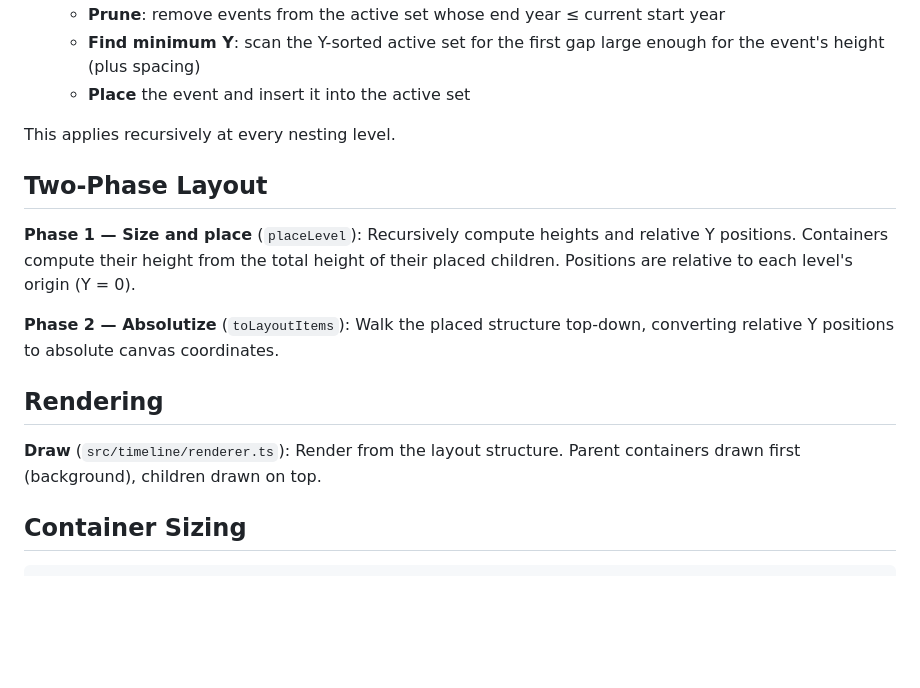
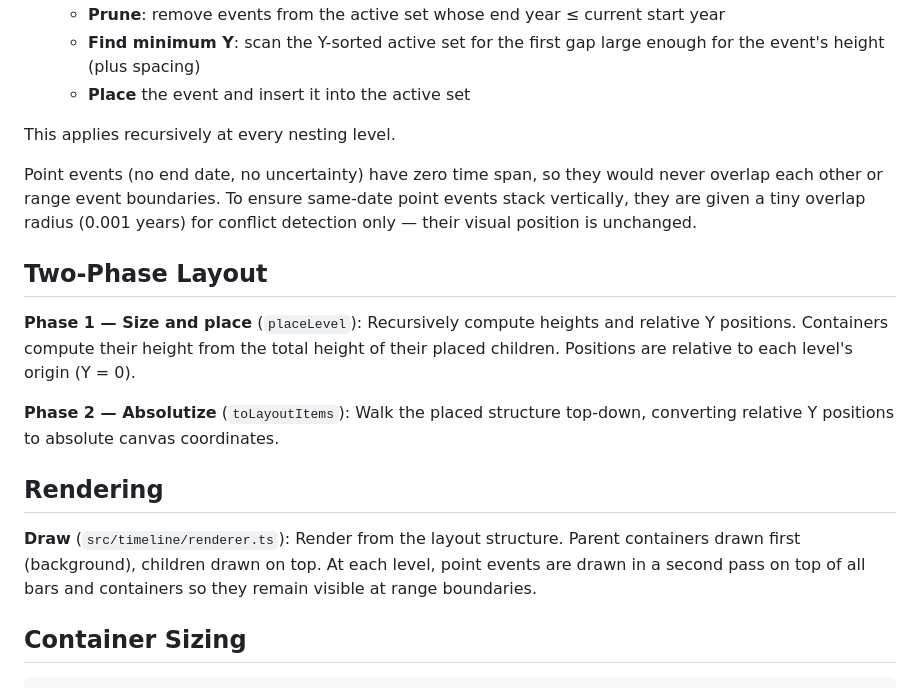
Before and after one commit to McDevon/timeline, a Markdown page: docs/features/03-nested-layout.md, the part around the change. Drawn GitHub-style; blank space fills up the shorter version.

Commit message:
Document point event draw order and overlap radius in layout spec
Co-Authored-By: Claude Opus 4.6 <noreply@anthropic.com>

```diff
--- a/docs/features/03-nested-layout.md
+++ b/docs/features/03-nested-layout.md
@@ -41,6 +41,8 @@ Sweep-and-prune, sorted by start time (`src/timeline/layout.ts`):
 
 This applies recursively at every nesting level.
 
+Point events (no end date, no uncertainty) have zero time span, so they would never overlap each other or range event boundaries. To ensure same-date point events stack vertically, they are given a tiny overlap radius (0.001 years) for conflict detection only — their visual position is unchanged.
+
 ## Two-Phase Layout
 
 **Phase 1 — Size and place** (`placeLevel`): Recursively compute heights and relative Y positions. Containers compute their height from the total height of their placed children. Positions are relative to each level's origin (Y = 0).
@@ -49,7 +51,7 @@ This applies recursively at every nesting level.
 
 ## Rendering
 
-**Draw** (`src/timeline/renderer.ts`): Render from the layout structure. Parent containers drawn first (background), children drawn on top.
+**Draw** (`src/timeline/renderer.ts`): Render from the layout structure. Parent containers drawn first (background), children drawn on top. At each level, point events are drawn in a second pass on top of all bars and containers so they remain visible at range boundaries.
 
 ## Container Sizing
 
```
